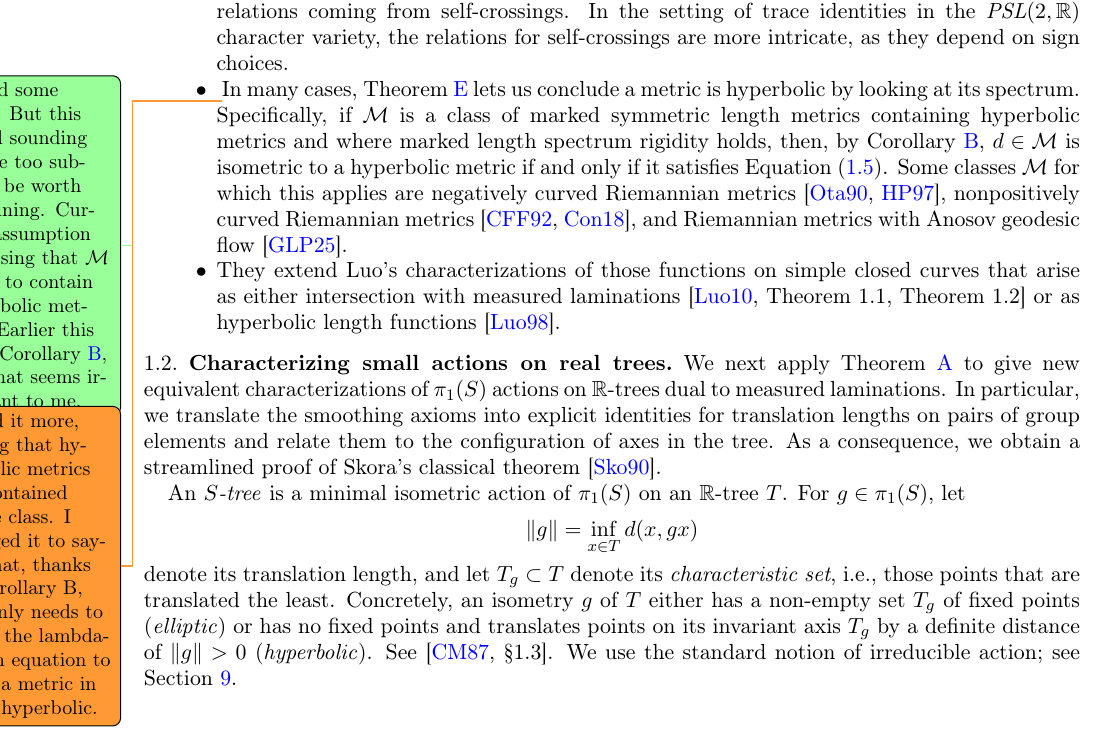
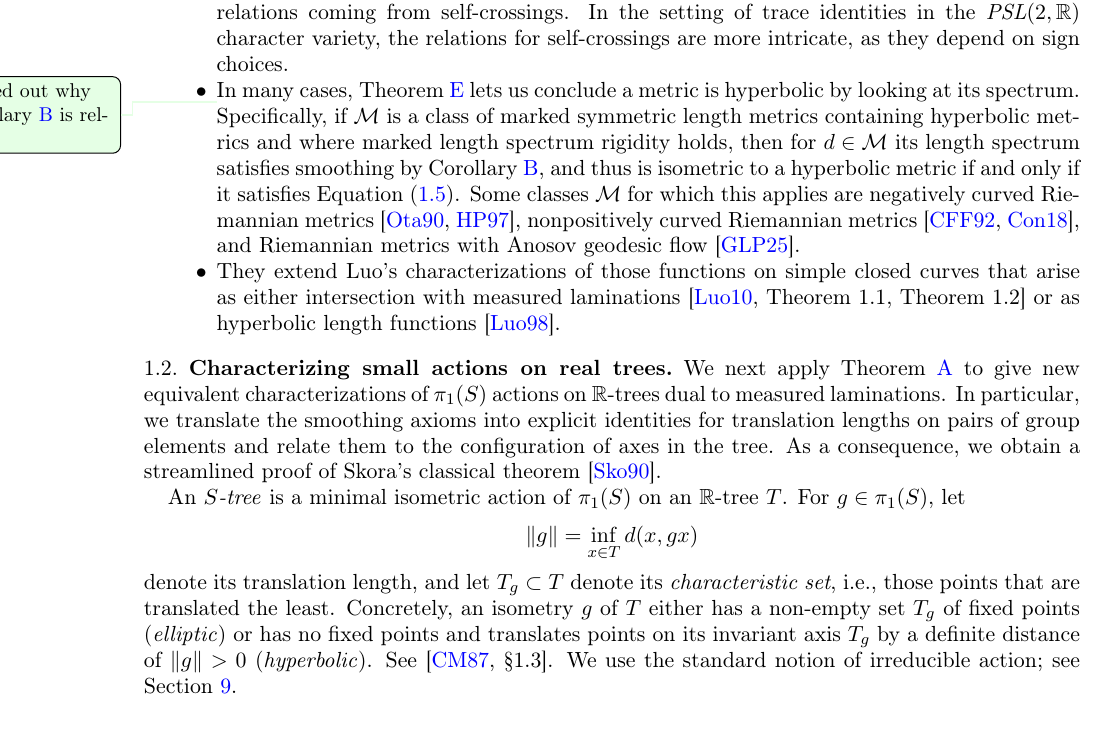
Before and after one commit to dpthurst/Currents-and-intersections, a LaTeX paper (Intersections.tex, which reads intro.tex): part of page 4 of 101, cut so that both start at the same text. Compiled offline with pdfLaTeX.

Commit message:
Intro edits

```diff
--- a/intro.tex
+++ b/intro.tex
@@ -320,19 +320,17 @@ We highlight some relevant consequences of these two results.
   that measured laminations satisfy max-smoothing.
 \end{comment}
   \item
-    \DPTtodo{Edited some more. But this is still sounding maybe too
-      subtle to be worth explaining. Current assumption
-      is missing that $\cM$ needs to contain hyperbolic metrics.
-      Earlier this cited Corollary~\ref{maincor:length_dual}, but that
-      seems irrelevant to me.}
-      \DMGtodo{edited it more, adding that hyperbolic metrics are contained in the class. I changed it to saying that, thanks to Corollary B, one only needs to check the lambda-length equation to see if a metric in $\mathcal M$ is hyperbolic.}
+    \DPTfyi{Spelled out why Corollary \ref{maincor:length_dual} is relevant}%
     In many cases, Theorem~\ref{thm:hyp-char} lets us conclude a metric is
     hyperbolic by looking at its spectrum. Specifically,
     if $\mathcal{M}$ is a class of marked symmetric length metrics containing hyperbolic metrics and
   where marked length
-spectrum rigidity holds, then, by Corollary~\ref{maincor:length_dual},
- $d \in \mathcal{M}$ is isometric to a hyperbolic metric
-if and only if it satisfies Equation~\eqref{eq:lambda-smoothing}\@. Some classes $\mathcal{M}$ for which this
+spectrum rigidity holds, then for $d \in \cM$ its length spectrum
+satisfies smoothing by
+Corollary~\ref{maincor:length_dual}, and thus is isometric to a
+hyperbolic metric
+if and only if it satisfies Equation~\eqref{eq:lambda-smoothing}.
+Some classes $\mathcal{M}$ for which this
 applies are negatively curved Riemannian metrics
 \cite{Otal90:SpectreMarqueNegative,HP97:RigidityNegCurvedCone},
 nonpositively curved
```
